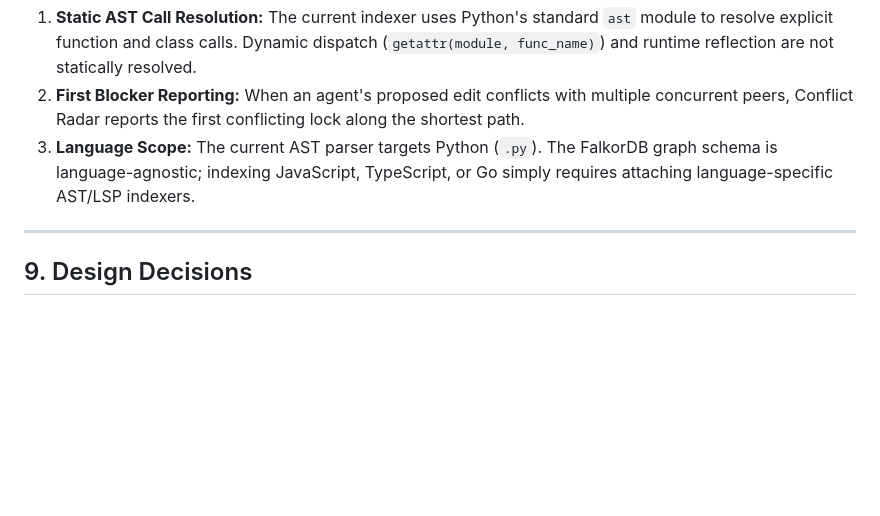
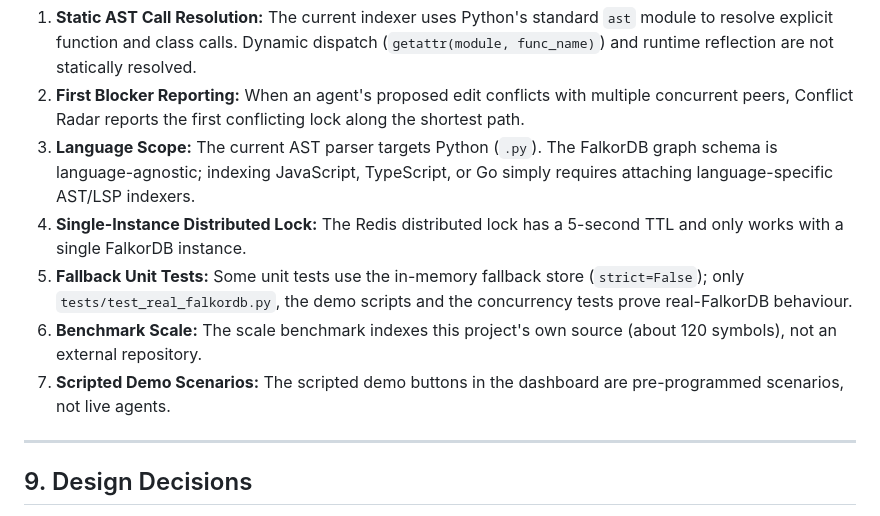
Before and after one commit to mihulbairagi/conflict-radar, a Markdown page: README.md, the part around the change. Rendered like a GitHub page; blank space fills up the shorter version.

Commit message:
docs: add honest points to Known Limitations in README

```diff
--- a/README.md
+++ b/README.md
@@ -319,6 +319,10 @@ This acquires a background lock for an upstream peer agent, prompts Claude Code
 1. **Static AST Call Resolution:** The current indexer uses Python's standard `ast` module to resolve explicit function and class calls. Dynamic dispatch (`getattr(module, func_name)`) and runtime reflection are not statically resolved.
 2. **First Blocker Reporting:** When an agent's proposed edit conflicts with multiple concurrent peers, Conflict Radar reports the first conflicting lock along the shortest path.
 3. **Language Scope:** The current AST parser targets Python (`.py`). The FalkorDB graph schema is language-agnostic; indexing JavaScript, TypeScript, or Go simply requires attaching language-specific AST/LSP indexers.
+4. **Single-Instance Distributed Lock:** The Redis distributed lock has a 5-second TTL and only works with a single FalkorDB instance.
+5. **Fallback Unit Tests:** Some unit tests use the in-memory fallback store (`strict=False`); only `tests/test_real_falkordb.py`, the demo scripts and the concurrency tests prove real-FalkorDB behaviour.
+6. **Benchmark Scale:** The scale benchmark indexes this project's own source (about 120 symbols), not an external repository.
+7. **Scripted Demo Scenarios:** The scripted demo buttons in the dashboard are pre-programmed scenarios, not live agents.
 
 ---
 
```
